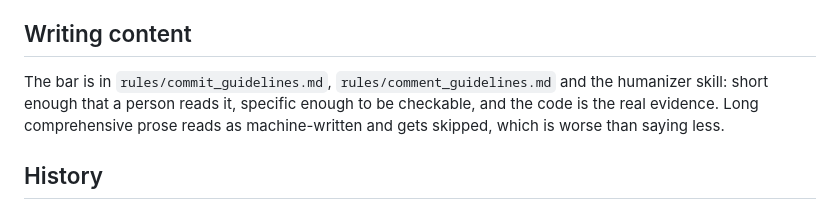
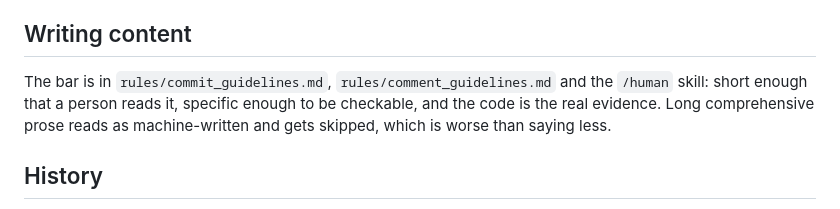
Before and after one commit to scadoshi/portfolio, a Markdown page: context/overview.md, the part around the change. Rendered like a GitHub page.

Commit message:
Overview names the /human skill

```diff
--- a/context/overview.md
+++ b/context/overview.md
@@ -93,7 +93,7 @@ content-hashes filenames, so anything referenced by a literal path has to live i
 
 ## Writing content
 
-The bar is in `rules/commit_guidelines.md`, `rules/comment_guidelines.md` and the humanizer skill: short enough
+The bar is in `rules/commit_guidelines.md`, `rules/comment_guidelines.md` and the `/human` skill: short enough
 that a person reads it, specific enough to be checkable, and the code is the real
 evidence. Long comprehensive prose reads as machine-written and gets skipped, which
 is worse than saying less.
```
